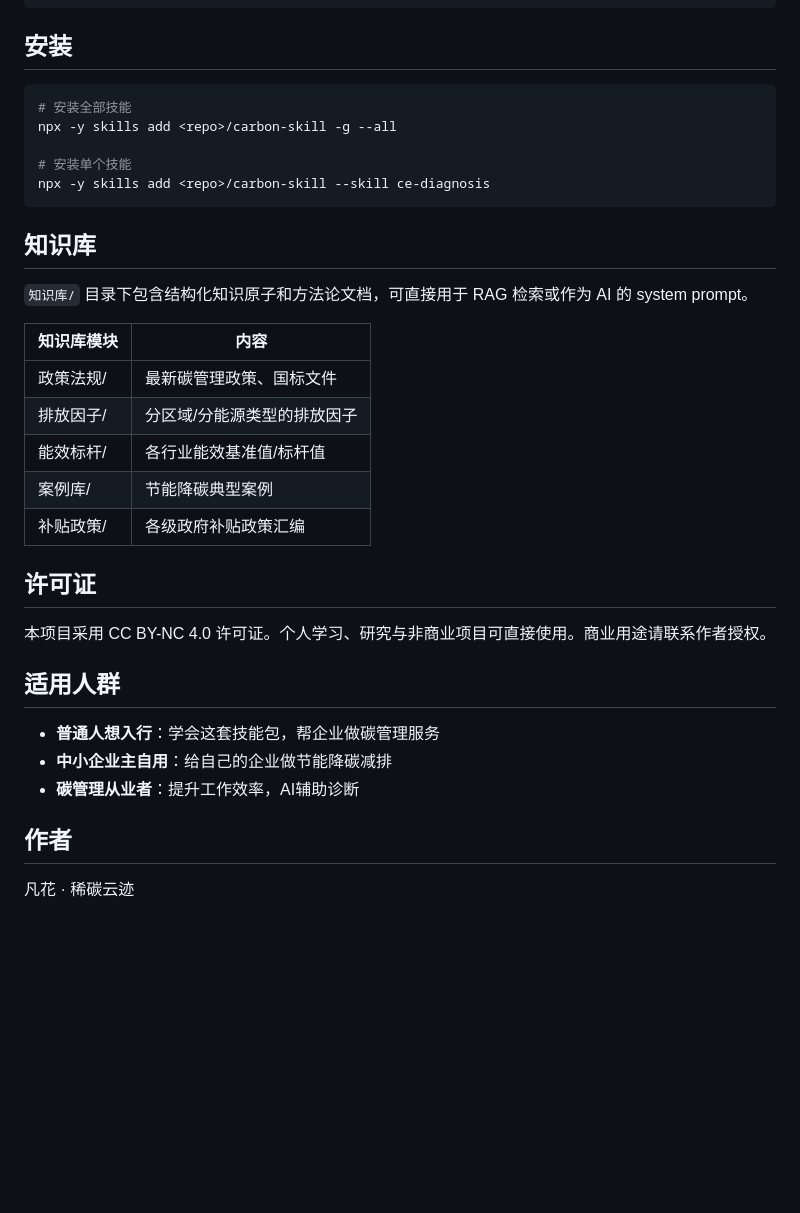
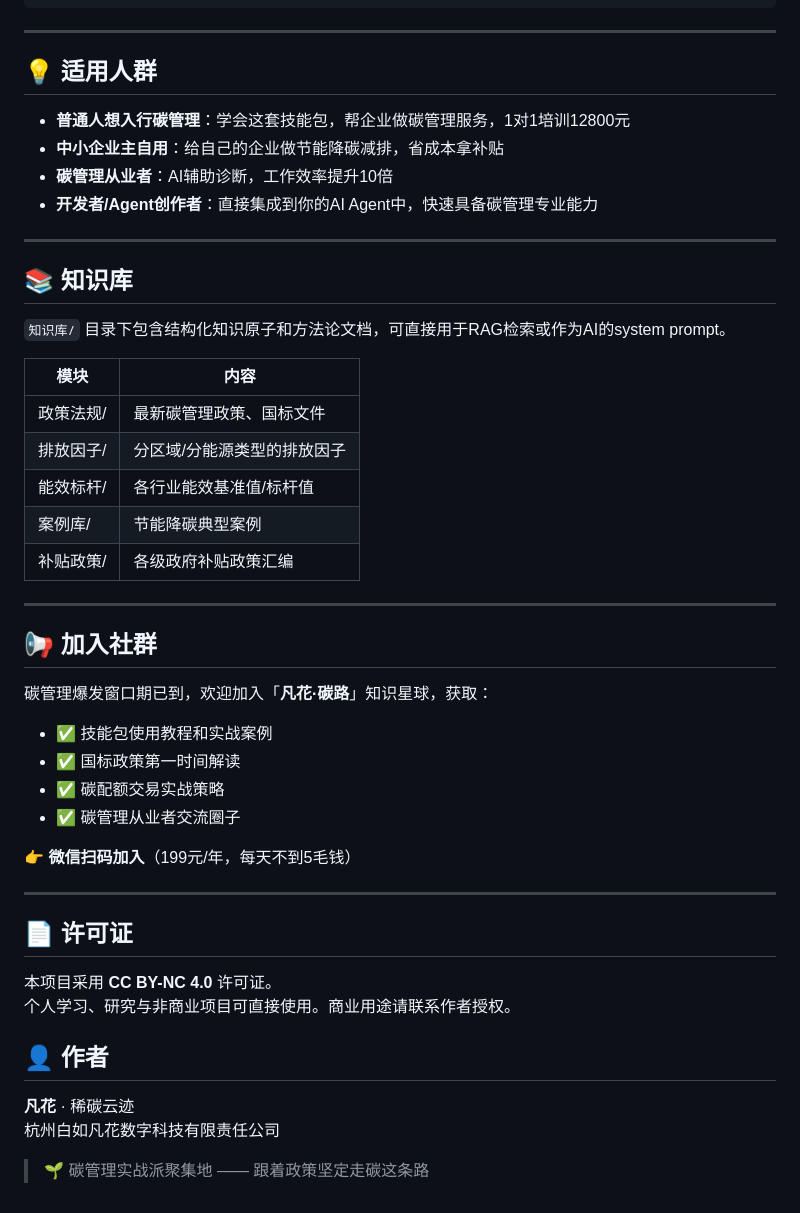
Before and after one commit to alin36933/carbon-skill, a Markdown page: README.md, the part around one of its changes. GitHub-like rendering; blank space fills up the shorter version.

````diff
--- a/README.md
+++ b/README.md
@@ -103,38 +129,52 @@ Carbon-Skill 是一套面向企业客户的节能降碳AI技能包，覆盖**数
   /ce-carbon-credit 碳普惠 → 员工碳账本
 ```
 
-## 安装
+---
 
-```bash
-# 安装全部技能
-npx -y skills add <repo>/carbon-skill -g --all
+## 💡 适用人群
 
-# 安装单个技能
-npx -y skills add <repo>/carbon-skill --skill ce-diagnosis
-```
+- **普通人想入行碳管理**：学会这套技能包，帮企业做碳管理服务，1对1培训12800元
+- **中小企业主自用**：给自己的企业做节能降碳减排，省成本拿补贴
+- **碳管理从业者**：AI辅助诊断，工作效率提升10倍
+- **开发者/Agent创作者**：直接集成到你的AI Agent中，快速具备碳管理专业能力
 
-## 知识库
+---
 
-`知识库/` 目录下包含结构化知识原子和方法论文档，可直接用于 RAG 检索或作为 AI 的 system prompt。
+## 📚 知识库
 
-| 知识库模块 | 内容 |
-|-----------|------|
+`知识库/` 目录下包含结构化知识原子和方法论文档，可直接用于RAG检索或作为AI的system prompt。
+
+| 模块 | 内容 |
+|-----|------|
 | 政策法规/ | 最新碳管理政策、国标文件 |
 | 排放因子/ | 分区域/分能源类型的排放因子 |
 | 能效标杆/ | 各行业能效基准值/标杆值 |
 | 案例库/ | 节能降碳典型案例 |
 | 补贴政策/ | 各级政府补贴政策汇编 |
 
-## 许可证
+---
 
-本项目采用 CC BY-NC 4.0 许可证。个人学习、研究与非商业项目可直接使用。商业用途请联系作者授权。
+## 📢 加入社群
 
-## 适用人群
+碳管理爆发窗口期已到，欢迎加入「**凡花·碳路**」知识星球，获取：
 
-- **普通人想入行**：学会这套技能包，帮企业做碳管理服务
-- **中小企业主自用**：给自己的企业做节能降碳减排
-- **碳管理从业者**：提升工作效率，AI辅助诊断
+- ✅ 技能包使用教程和实战案例
+- ✅ 国标政策第一时间解读
+- ✅ 碳配额交易实战策略
+- ✅ 碳管理从业者交流圈子
 
-## 作者
+👉 **微信扫码加入**（199元/年，每天不到5毛钱）
 
-凡花 · 稀碳云迹
+---
+
+## 📄 许可证
+
+本项目采用 **CC BY-NC 4.0** 许可证。
+个人学习、研究与非商业项目可直接使用。商业用途请联系作者授权。
+
+## 👤 作者
+
+**凡花** · 稀碳云迹
+杭州白如凡花数字科技有限责任公司
+
+> 🌱 碳管理实战派聚集地 —— 跟着政策坚定走碳这条路
````
Also changed, not shown: other parts of README.md (+69 -43 lines).
